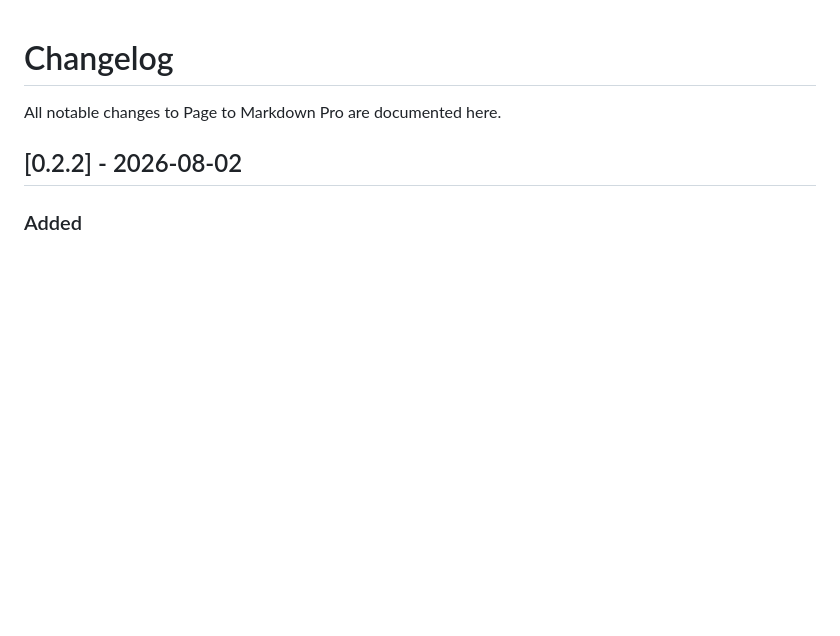
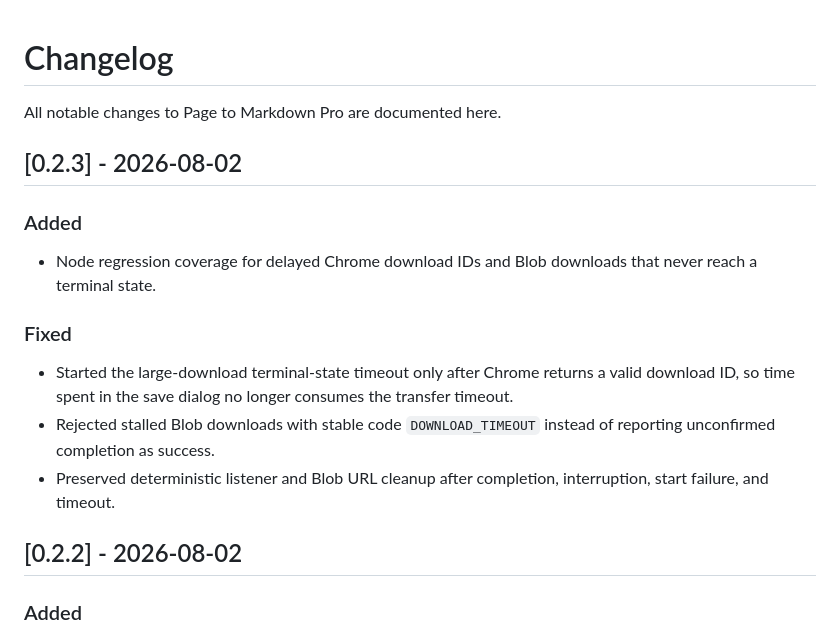
Before and after one commit to 646826/page-to-md-pro, a Markdown page: CHANGELOG.md, the part around the change. Drawn GitHub-style; blank space fills up the shorter version.

Commit message:
docs: add 0.2.3 changelog

```diff
--- a/CHANGELOG.md
+++ b/CHANGELOG.md
@@ -1,6 +1,18 @@
 # Changelog
 
 All notable changes to Page to Markdown Pro are documented here.
+
+## [0.2.3] - 2026-08-02
+
+### Added
+
+- Node regression coverage for delayed Chrome download IDs and Blob downloads that never reach a terminal state.
+
+### Fixed
+
+- Started the large-download terminal-state timeout only after Chrome returns a valid download ID, so time spent in the save dialog no longer consumes the transfer timeout.
+- Rejected stalled Blob downloads with stable code `DOWNLOAD_TIMEOUT` instead of reporting unconfirmed completion as success.
+- Preserved deterministic listener and Blob URL cleanup after completion, interruption, start failure, and timeout.
 
 ## [0.2.2] - 2026-08-02
 
```
